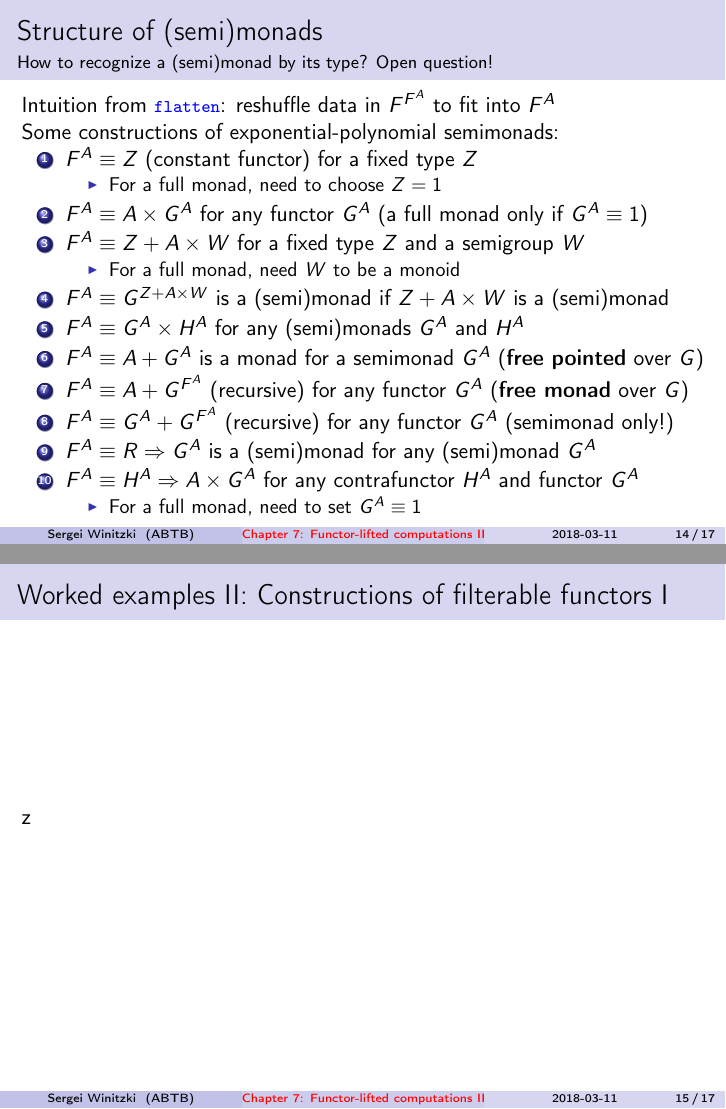
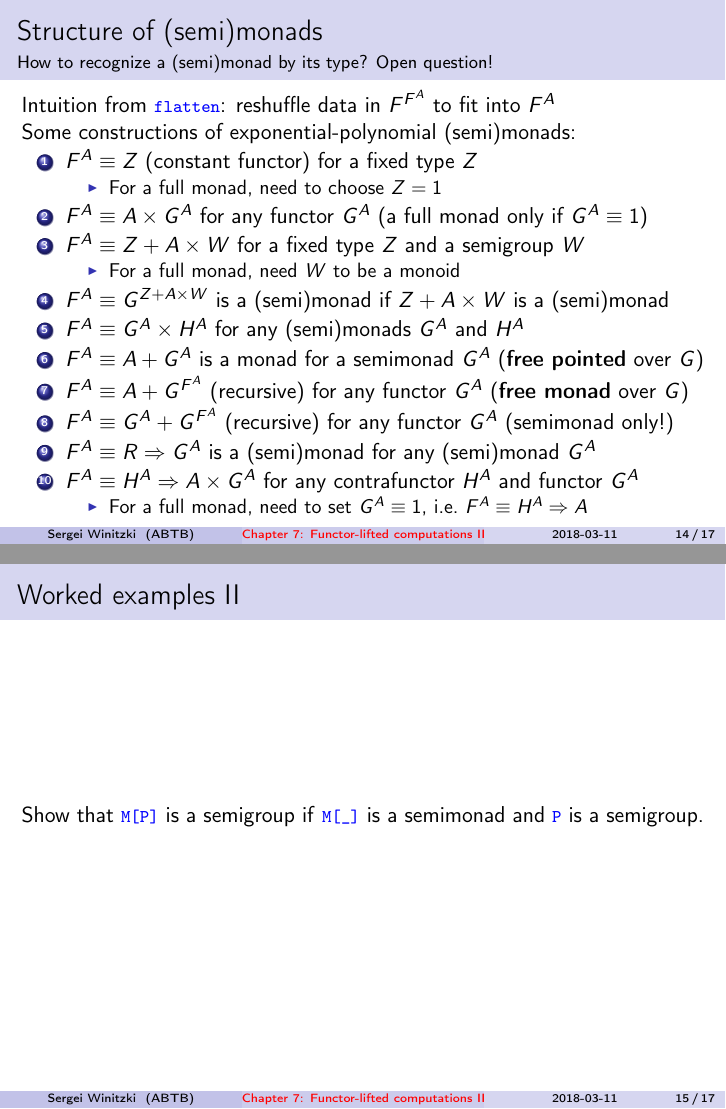
Before and after one commit to winitzki/talks, LaTeX slides (ftt-fp/07-monads-part2.tex): pages 14 and 15 of 17, joined at a grey line. Compiled offline with pdfLaTeX.

Commit message:
add more detail about CT

```diff
--- a/ftt-fp/07-monads-part2.tex
+++ b/ftt-fp/07-monads-part2.tex
@@ -637,7 +644,7 @@ monoids
 Intuition from \texttt{\textcolor{blue}{\footnotesize{}flatten}}:
 reshuffle data in $F^{F^{A}}$ to fit into $F^{A}$
 
-Some constructions of exponential-polynomial semimonads:
+Some constructions of exponential-polynomial (semi)monads:
 \begin{enumerate}
 \item $F^{A}\equiv Z$ (constant functor) for a fixed type $Z$
 \begin{itemize}
@@ -664,14 +671,16 @@ $G^{A}$
 \item $F^{A}\equiv H^{A}\Rightarrow A\times G^{A}$ for any contrafunctor
 $H^{A}$ and functor $G^{A}$
 \begin{itemize}
-\item For a full monad, need to set $G^{A}\equiv1$
+\item For a full monad, need to set $G^{A}\equiv1$, i.e.\ $F^{A}\equiv H^{A}\Rightarrow A$
 \end{itemize}
 \end{enumerate}
 \end{frame}
 
-\begin{frame}{Worked examples II: Constructions of filterable functors I}
+\begin{frame}{Worked examples II}
 
-z
+Show that \texttt{\textcolor{blue}{\footnotesize{}M{[}P{]}}} is a
+semigroup if \texttt{\textcolor{blue}{\footnotesize{}M{[}\_{]}}} is
+a semimonad and \texttt{\textcolor{blue}{\footnotesize{}P}} is a semigroup.
 \end{frame}
 
 \begin{frame}{Exercises II}
@@ -715,6 +724,9 @@ a given query $Q$, the response is the first route (if it exists)
 that yields a success. Implement the route summation operation and
 show that it makes $R$ into a semigroup. What would be necessary
 to make it into a monoid?
+\item Show that \texttt{\textcolor{blue}{\footnotesize{}M{[}P{]}}} is a
+monoid if \texttt{\textcolor{blue}{\footnotesize{}M{[}\_{]}}} is a
+monad and \texttt{\textcolor{blue}{\footnotesize{}P}} is a monoid.
 \item Implement \texttt{\textcolor{blue}{\footnotesize{}flatten}} and \texttt{\textcolor{blue}{\footnotesize{}pure}}
 for $F^{A}\equiv A+\left(R\Rightarrow A\right)$, where $R$ is a
 fixed type, and show that all the monad laws hold.
```
Also changed, not shown: ftt-fp/07-monads-part2.pdf, ftt-fp/07-monads-part2.tex (23 more changed lines), 1 other file.
